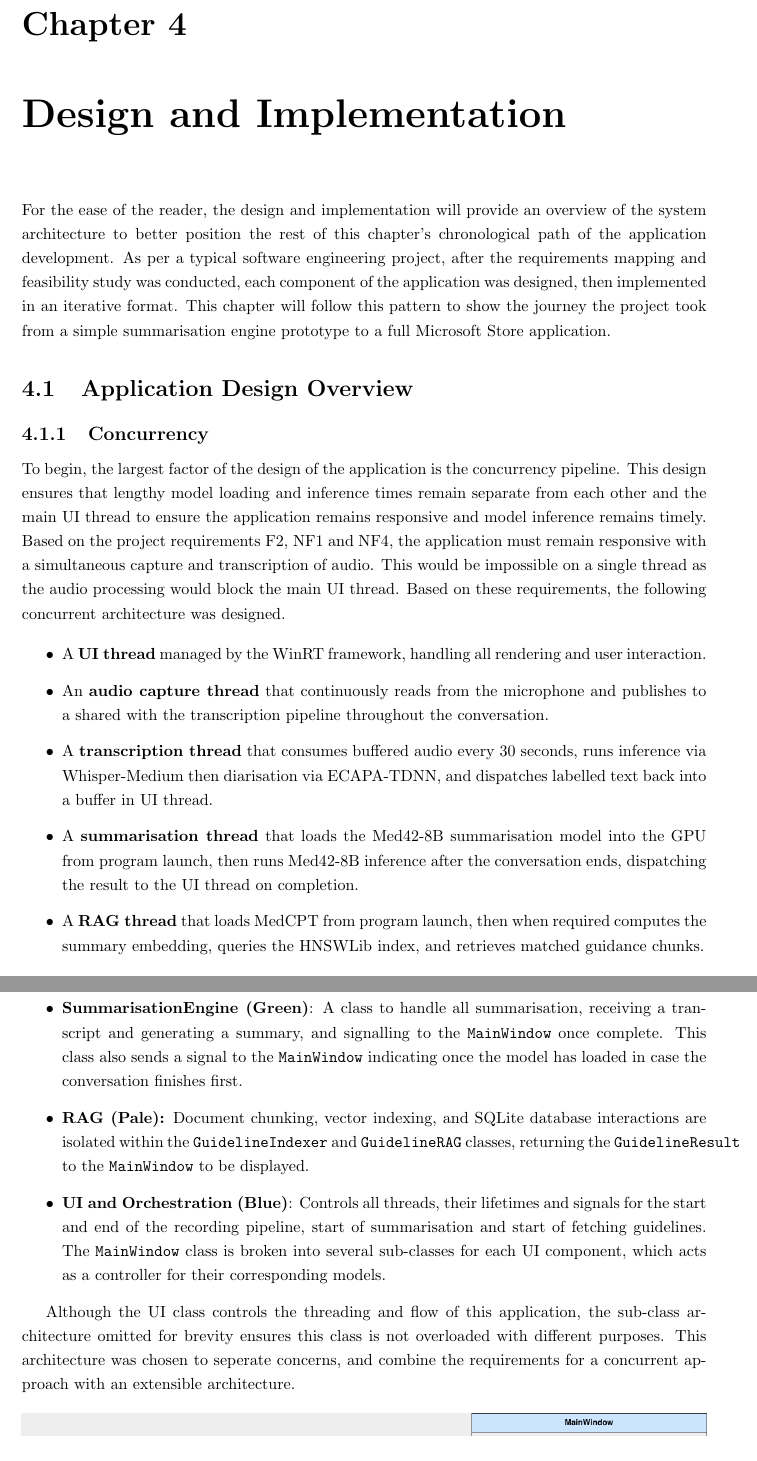
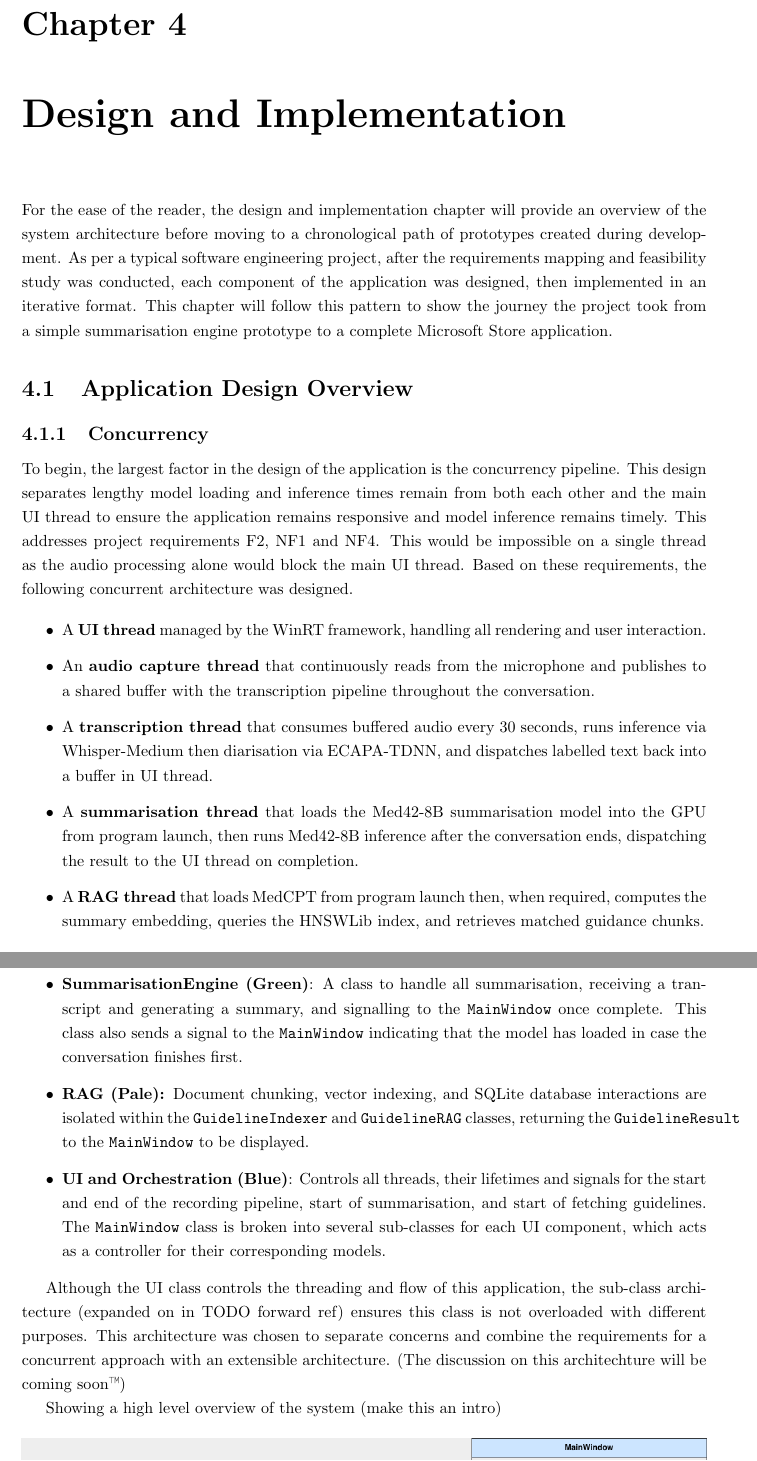
Before and after one commit to BenFlurry/FYP-dissertation, a LaTeX thesis (template.tex, which reads chapters/design_implementation.tex): two parts of pages 27 and 29 of 33, joined at a grey line, cut so that both start at the same text. Compiled offline with pdfLaTeX.

Commit message:
Updates from Overleaf

```diff
--- a/chapters/design_implementation.tex
+++ b/chapters/design_implementation.tex
@@ -46,18 +46,18 @@
 % This is a core chapter in your report and will usually be quite substantial, 10
 % pages or more.
 
-For the ease of the reader, the design and implementation will provide an overview of the system architecture to better position the rest of this chapter's chronological path of the application development. As per a typical software engineering project, after the requirements mapping and feasibility study was conducted, each component of the application was designed, then implemented in an iterative format. This chapter will follow this pattern to show the journey the project took from a simple summarisation engine prototype to a full Microsoft Store application.
+For the ease of the reader, the design and implementation chapter will provide an overview of the system architecture before moving to a chronological path of prototypes created during development. As per a typical software engineering project, after the requirements mapping and feasibility study was conducted, each component of the application was designed, then implemented in an iterative format. This chapter will follow this pattern to show the journey the project took from a simple summarisation engine prototype to a complete Microsoft Store application.
 
 \section{Application Design Overview}
 \subsection{Concurrency}
-To begin, the largest factor of the design of the application is the concurrency pipeline. This design ensures that lengthy model loading and inference times remain separate from each other and the main UI thread to ensure the application remains responsive and model inference remains timely. Based on the project requirements F2, NF1 and NF4, the application must remain responsive with a simultaneous capture and transcription of audio. This would be impossible on a single thread as the audio processing would block the main UI thread. Based on these requirements, the following concurrent architecture was designed.
+To begin, the largest factor in the design of the application is the concurrency pipeline. This design separates lengthy model loading and inference times remain from both each other and the main UI thread to ensure the application remains responsive and model inference remains timely. This addresses project requirements F2, NF1 and NF4. This would be impossible on a single thread as the audio processing alone would block the main UI thread. Based on these requirements, the following concurrent architecture was designed.
 
 \begin{itemize}
     \item A \textbf{UI thread} managed by the WinRT framework, handling all rendering and user interaction.
-    \item An \textbf{audio capture thread} that continuously reads from the microphone and publishes to a shared with the transcription pipeline throughout the conversation.
+    \item An \textbf{audio capture thread} that continuously reads from the microphone and publishes to a shared buffer with the transcription pipeline throughout the conversation.
     \item A \textbf{transcription thread} that consumes buffered audio every 30 seconds, runs inference via Whisper-Medium then diarisation via ECAPA-TDNN, and dispatches labelled text back into a buffer in UI thread.
     \item A \textbf{summarisation thread} that loads the Med42-8B summarisation model into the GPU from program launch, then runs Med42-8B inference after the conversation ends, dispatching the result to the UI thread on completion.
-    \item A \textbf{RAG thread} that loads MedCPT from program launch, then when required computes the summary embedding, queries the HNSWLib index, and retrieves matched guidance chunks.
+    \item A \textbf{RAG thread} that loads MedCPT from program launch then, when required, computes the summary embedding, queries the HNSWLib index, and retrieves matched guidance chunks.
 \end{itemize}
 
 Here is a diagram to demonstrate how the models interact during a normal consultation
@@ -79,10 +79,12 @@ The architecture is divided into the 4 main pipelines required to handle transcr
     \end{itemize}
-    \item \textbf{SummarisationEngine (Green)}: A class to handle all summarisation, receiving a transcript and generating a summary, and signalling to the \texttt{MainWindow} once complete. This class also sends a signal to the \texttt{MainWindow} indicating once the model has loaded in case the conversation finishes first.
+    \item \textbf{SummarisationEngine (Green)}: A class to handle all summarisation, receiving a transcript and generating a summary, and signalling to the \texttt{MainWindow} once complete. This class also sends a signal to the \texttt{MainWindow} indicating that the model has loaded in case the conversation finishes first.
     \item \textbf{RAG (Pale):} Document chunking, vector indexing, and SQLite database interactions are isolated within the \texttt{GuidelineIndexer} and \texttt{GuidelineRAG} classes, returning the \texttt{GuidelineResult} to the \texttt{MainWindow} to be displayed.
-    \item \textbf{UI and Orchestration (Blue)}: Controls all threads, their lifetimes and signals for the start and end of the recording pipeline, start of summarisation and start of fetching guidelines. The \texttt{MainWindow} class is broken into several sub-classes for each UI component, which acts as a controller for their corresponding models.
+    \item \textbf{UI and Orchestration (Blue)}: Controls all threads, their lifetimes and signals for the start and end of the recording pipeline, start of summarisation, and start of fetching guidelines. The \texttt{MainWindow} class is broken into several sub-classes for each UI component, which acts as a controller for their corresponding models.
 \end{itemize}
 
-Although the UI class controls the threading and flow of this application, the sub-class architecture omitted for brevity ensures this class is not overloaded with different purposes. This architecture was chosen to seperate concerns, and combine the requirements for a concurrent approach with an extensible architecture.
+Although the UI class controls the threading and flow of this application, the sub-class architecture (expanded on in TODO forward ref) ensures this class is not overloaded with different purposes. This architecture was chosen to separate concerns and combine the requirements for a concurrent approach with an extensible architecture. (The discussion on this architechture will be coming soon™)
+
+Showing a high level overview of the system (make this an intro)
 
 \begin{figure}[H]
     \centering
```
Also changed, not shown: chapters/design_implementation.tex (4 more changed lines).
